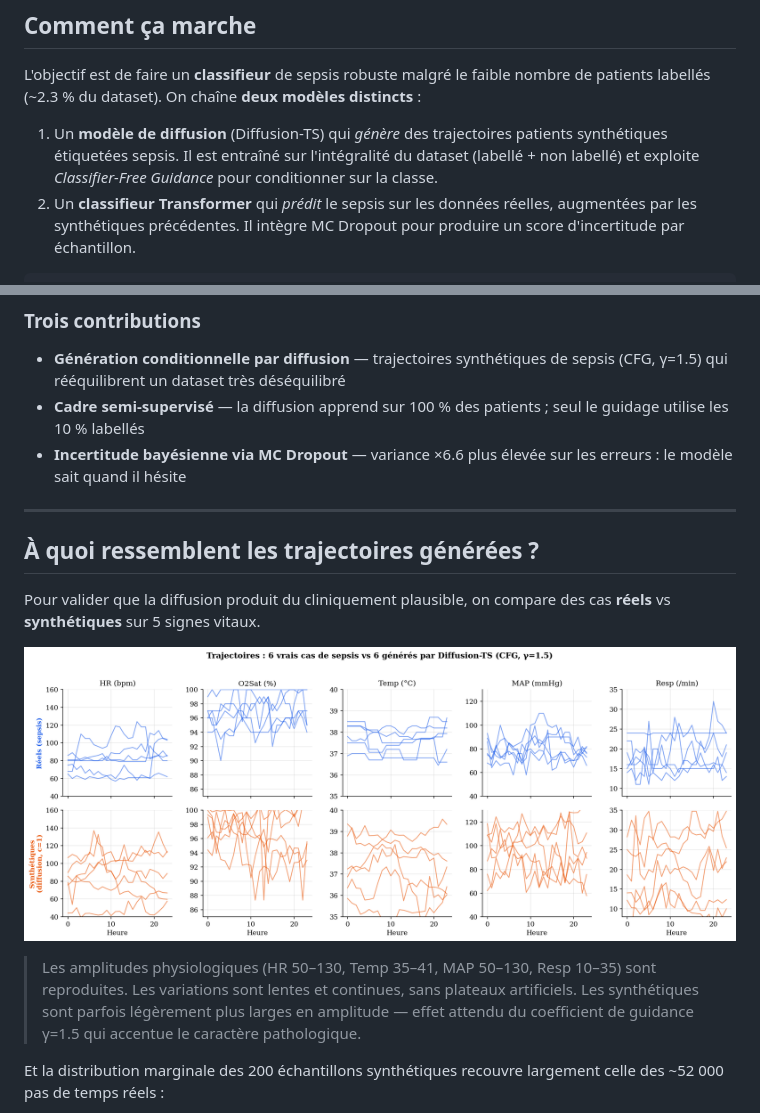
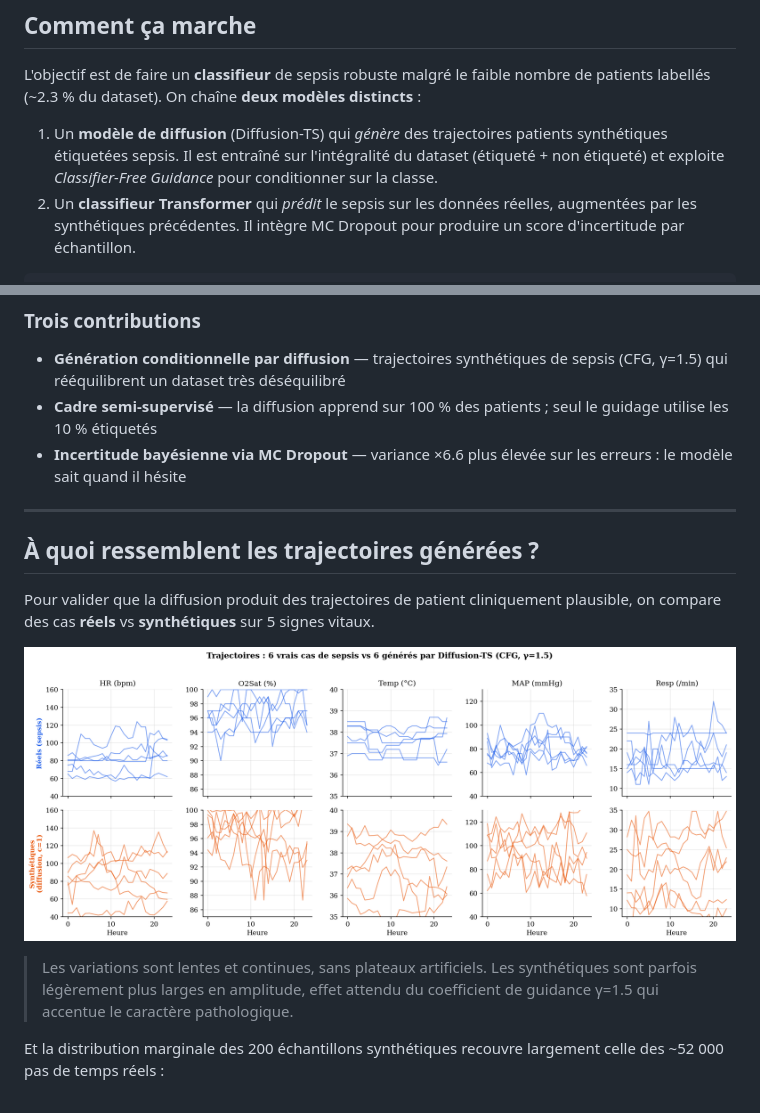
Before and after one commit to BigYellowData/diffusion-ts-sepsis, a Markdown page: README.md, 2 parts joined by grey strips. Rendered like a GitHub page.

Commit message:
work in progress

````diff
--- a/README.md
+++ b/README.md
@@ -6,7 +6,7 @@ Adaptation de [Diffusion-TS](https://github.com/Y-debug-sys/Diffusion-TS) (ICLR
 
 L'objectif est de faire un **classifieur** de sepsis robuste malgré le faible nombre de patients labellés (~2.3 % du dataset). On chaîne **deux modèles distincts** :
 
-1. Un **modèle de diffusion** (Diffusion-TS) qui *génère* des trajectoires patients synthétiques étiquetées sepsis. Il est entraîné sur l'intégralité du dataset (labellé + non labellé) et exploite *Classifier-Free Guidance* pour conditionner sur la classe.
+1. Un **modèle de diffusion** (Diffusion-TS) qui *génère* des trajectoires patients synthétiques étiquetées sepsis. Il est entraîné sur l'intégralité du dataset (étiqueté + non étiqueté) et exploite *Classifier-Free Guidance* pour conditionner sur la classe.
 2. Un **classifieur Transformer** qui *prédit* le sepsis sur les données réelles, augmentées par les synthétiques précédentes. Il intègre MC Dropout pour produire un score d'incertitude par échantillon.
 
 ```
@@ -26,18 +26,18 @@ Prédiction + Score d'incertitude
 ### Trois contributions
 
 - **Génération conditionnelle par diffusion** — trajectoires synthétiques de sepsis (CFG, γ=1.5) qui rééquilibrent un dataset très déséquilibré
-- **Cadre semi-supervisé** — la diffusion apprend sur 100 % des patients ; seul le guidage utilise les 10 % labellés
+- **Cadre semi-supervisé** — la diffusion apprend sur 100 % des patients ; seul le guidage utilise les 10 % étiquetés
 - **Incertitude bayésienne via MC Dropout** — variance ×6.6 plus élevée sur les erreurs : le modèle sait quand il hésite
 
 ---
 
 ## À quoi ressemblent les trajectoires générées ?
 
-Pour valider que la diffusion produit du cliniquement plausible, on compare des cas **réels** vs **synthétiques** sur 5 signes vitaux.
+Pour valider que la diffusion produit des trajectoires de patient cliniquement plausible, on compare des cas **réels** vs **synthétiques** sur 5 signes vitaux.
 
 ![Trajectoires : 6 vrais cas de sepsis vs 6 générés par Diffusion-TS](figures/synthetic_vs_real.png)
 
-> Les amplitudes physiologiques (HR 50–130, Temp 35–41, MAP 50–130, Resp 10–35) sont reproduites. Les variations sont lentes et continues, sans plateaux artificiels. Les synthétiques sont parfois légèrement plus larges en amplitude — effet attendu du coefficient de guidance γ=1.5 qui accentue le caractère pathologique.
+> Les variations sont lentes et continues, sans plateaux artificiels. Les synthétiques sont parfois légèrement plus larges en amplitude, effet attendu du coefficient de guidance γ=1.5 qui accentue le caractère pathologique.
 
 Et la distribution marginale des 200 échantillons synthétiques recouvre largement celle des ~52 000 pas de temps réels :
 
````
